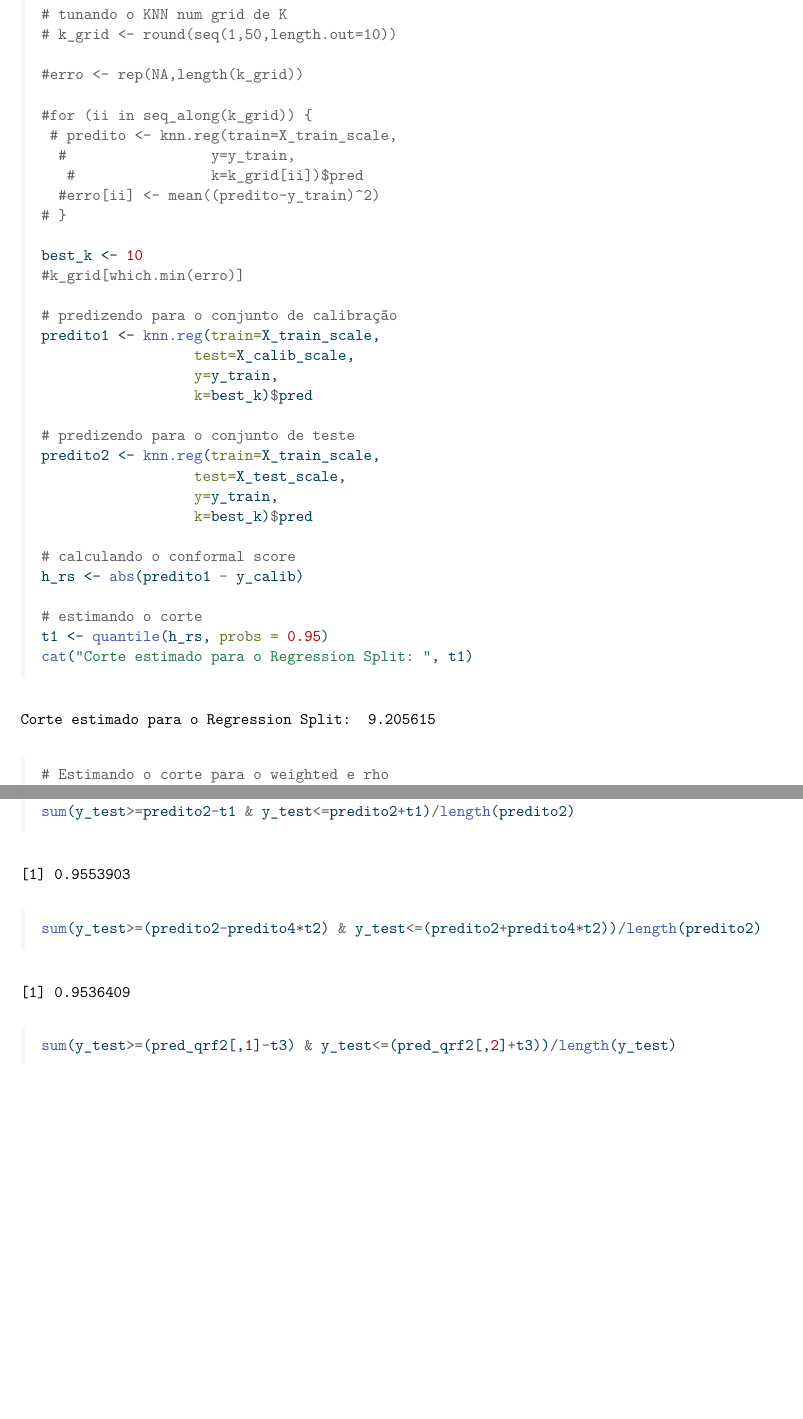
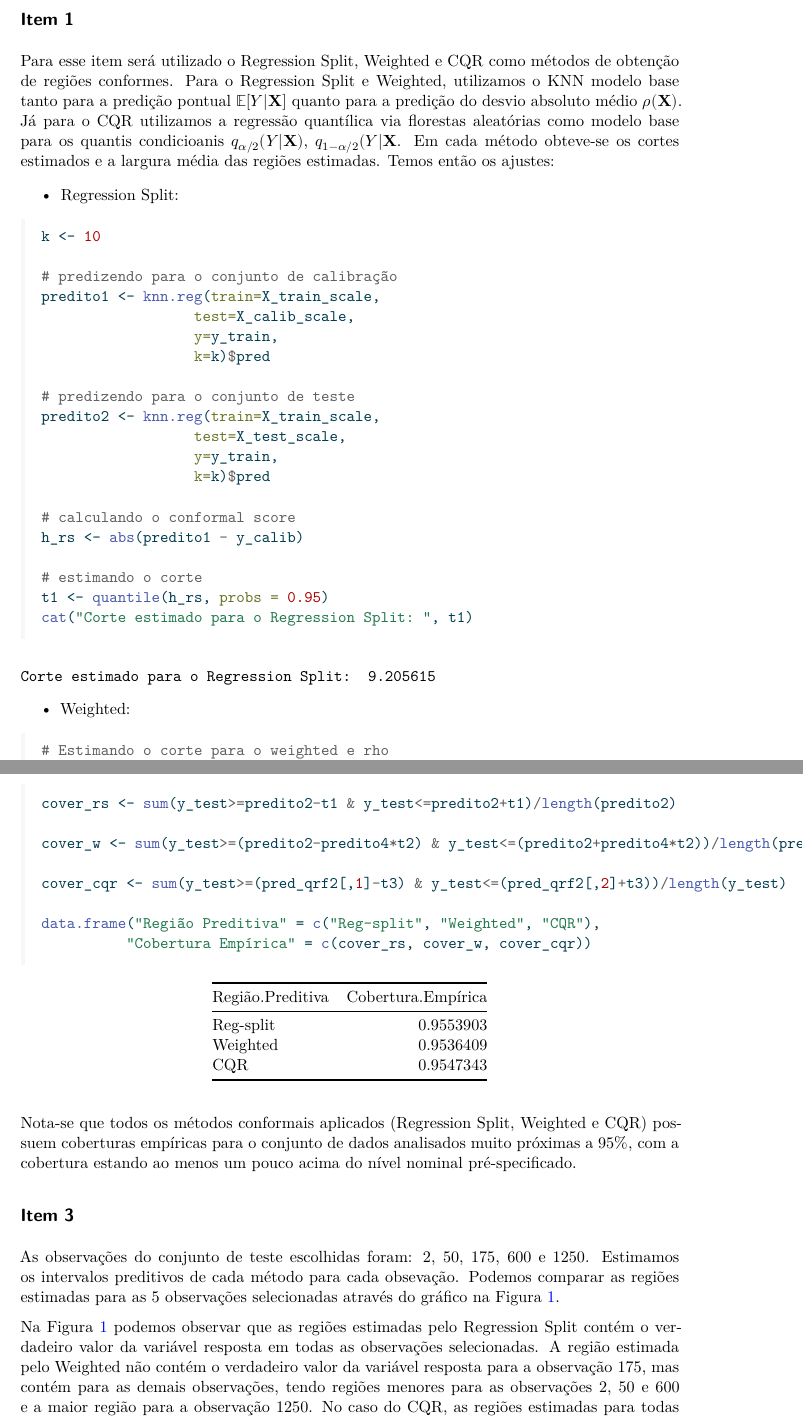
Before and after one commit to Monoxido45/topicos_ML, a Quarto document (lists/lista_3.qmd): two parts of pages 3 and 6 of 10, joined at a grey line, cut at the place of the change, the shorter picture padded with empty space. The pictures show the output file lists/lista_3.pdf that the author committed with the source.

Commit message:
Finalizando lista 3

````diff
--- a/lists/lista_3.qmd
+++ b/lists/lista_3.qmd
@@ -73,34 +73,23 @@ y_train_b <- train_val_data |> pull(1)
 n_test <- nrow(X_test)
 ```
 \subsection{Item 1}
+Para esse item será utilizado o Regression Split, Weighted e CQR como métodos de obtenção de regiões conformes. Para o Regression Split e Weighted, utilizamos o KNN modelo base tanto para a predição pontual $\mathbb{E}[Y|\mathbf{X}]$ quanto para a predição do desvio absoluto médio $\rho(\mathbf{X})$. Já para o CQR utilizamos a regressão quantílica via florestas aleatórias como modelo base para os quantis condicioanis $q_{\alpha/2}(Y|\mathbf{X})$, $q_{1-\alpha/2}(Y|\mathbf{X}$. Em cada método obteve-se os cortes estimados e a largura média das regiões estimadas. Temos então os ajustes:
 
+* Regression Split:
 ```{r}
-# tunando o KNN num grid de K
-# k_grid <- round(seq(1,50,length.out=10))
-
-#erro <- rep(NA,length(k_grid))
-
-#for (ii in seq_along(k_grid)) {
- # predito <- knn.reg(train=X_train_scale,
-  #                 y=y_train,
-   #                k=k_grid[ii])$pred
-  #erro[ii] <- mean((predito-y_train)^2)
-# }
-
-best_k <- 10
-#k_grid[which.min(erro)]
+k <- 10
 
 # predizendo para o conjunto de calibração
 predito1 <- knn.reg(train=X_train_scale,
                   test=X_calib_scale,
                   y=y_train,
-                  k=best_k)$pred
+                  k=k)$pred
 
 # predizendo para o conjunto de teste
 predito2 <- knn.reg(train=X_train_scale,
                   test=X_test_scale,
                   y=y_train,
-                  k=best_k)$pred
+                  k=k)$pred
 
 # calculando o conformal score
 h_rs <- abs(predito1 - y_calib)
@@ -110,6 +99,7 @@ t1 <- quantile(h_rs, probs = 0.95)
 cat("Corte estimado para o Regression Split: ", t1)
 ```
 
+* Weighted:
 ```{r}
 # Estimando o corte para o weighted e rho
 predito31 <- knn.reg(train=X_train_scale,
@@ -192,16 +186,18 @@ data.frame(
 ```{r}
-sum(y_test>=predito2-t1 & y_test<=predito2+t1)/length(predito2)
+cover_rs <- sum(y_test>=predito2-t1 & y_test<=predito2+t1)/length(predito2)
+
+cover_w <- sum(y_test>=(predito2-predito4*t2) & y_test<=(predito2+predito4*t2))/length(predito2)
+
+cover_cqr <- sum(y_test>=(pred_qrf2[,1]-t3) & y_test<=(pred_qrf2[,2]+t3))/length(y_test)
+
+data.frame("Região Preditiva" = c("Reg-split", "Weighted", "CQR"),
+          "Cobertura Empírica" = c(cover_rs, cover_w, cover_cqr))
 ```
 
-```{r}
-sum(y_test>=(predito2-predito4*t2) & y_test<=(predito2+predito4*t2))/length(predito2)
-```
-
-```{r}
-sum(y_test>=(pred_qrf2[,1]-t3) & y_test<=(pred_qrf2[,2]+t3))/length(y_test)
-```
-
+Nota-se que todos os métodos conformais aplicados (Regression Split, Weighted e CQR) possuem coberturas empíricas para o conjunto de  dados analisados muito próximas a $95\%$, com a cobertura estando ao menos um pouco acima do nível nominal pré-specificado.
 \subsection{Item 3}
+As observações do conjunto de teste escolhidas foram: 2, 50, 175, 600 e 1250.
+Estimamos os intervalos preditivos de cada método para cada obsevação. Podemos comparar as regiões estimadas para as 5 observações selecionadas através do gráfico na [Figura @fig-pred-int-conformal].
 ```{r}
 #| label: fig-pred-int-conformal
 #| fig-cap: "Intervalos preditivos conformais para as observações selecionadas. Pontos em vermelho representam o rótulo observado para cada observação."
@@ -243,6 +239,7 @@ ggplot(pred_data,
   ) +
   theme_minimal()
 ```
+Na [Figura @fig-pred-int-conformal] podemos observar que as regiões estimadas pelo Regression Split contém o verdadeiro valor da variável resposta em todas as observações selecionadas. A região estimada pelo Weighted não contém o verdadeiro valor da variável resposta para a observação 175, mas contém para as demais observações, tendo regiões menores para as observações 2, 50 e 600 e a maior região para a observação 1250. No caso do CQR, as regiões estimadas para todas as observações selecionadas contém o verdadeiro valor da variável respota e os tamanhos em geral são um pouco menor que os do regression-split.
 \subsection{Item 4}
 Para esse exemplo, utilizaremos o conjunto de dados de treino completo. Utilizaremos o pacote BART no R, obtendo uma amostra de $1000$ da posteriori para obter as regiões preditivas para $Y$:
 Agora ajustando o BART:
````
Also changed, not shown: lists/lista_3.pdf, lists/lista_3.qmd (11 more changed lines).
